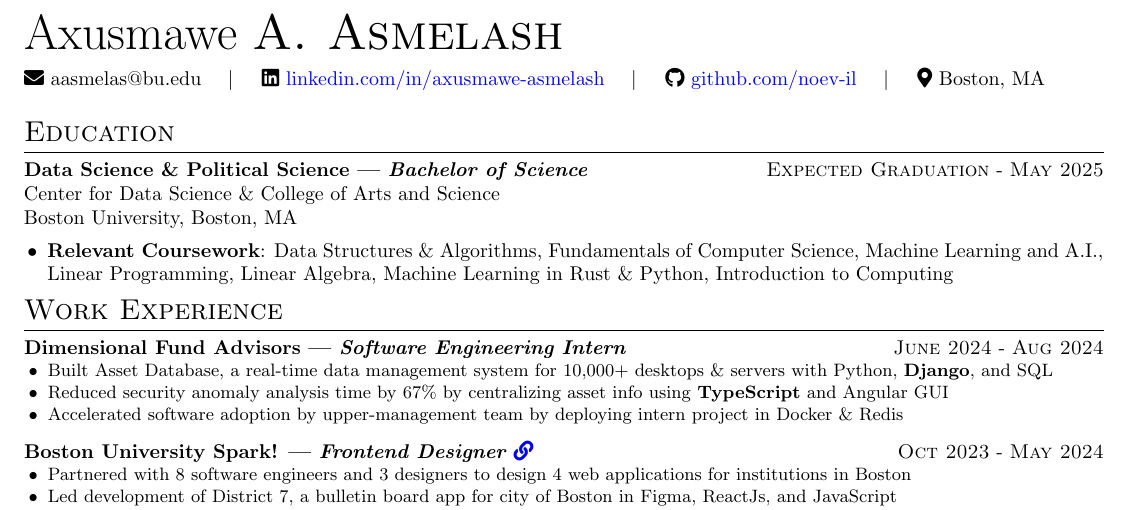
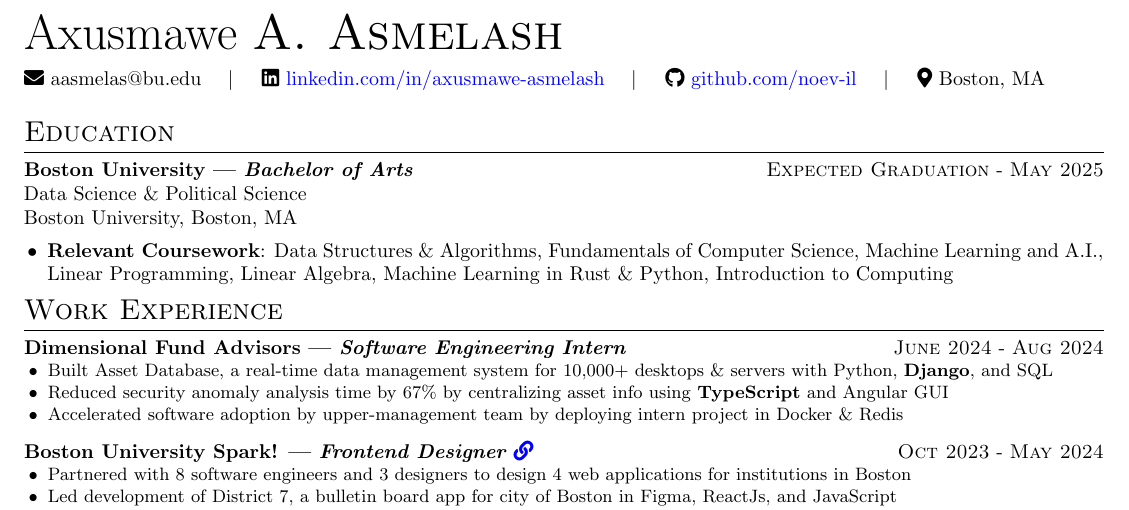
Before and after one commit to noev-il/my-expressive-resume, a LaTeX CV (src/resume.tex): part of the page, cut so that both start at the same text. Compiled offline with pdfLaTeX.

Commit message:
Resume Drop in Update

```diff
--- a/src/resume.tex
+++ b/src/resume.tex
@@ -23,9 +23,9 @@
 % ----- Education -----
 \section{Education}
 
-\experience{Bachelor of Science}{Data Science \&\ Political
-    Science}{Expected Graduation}{May 2025}{
-    \noindent Center for Data Science \&\ College of Arts and Science \hfill \newline
+\experience{Bachelor of Arts}{Boston University}{Expected Graduation}{May 2025}{
+    \noindent Data Science \&\ Political
+    Science \hfill \newline
     Boston University, Boston, MA \newline
 }
 \vspace{-8mm}
```
Also changed, not shown: src/resume.pdf, 1 other file.
